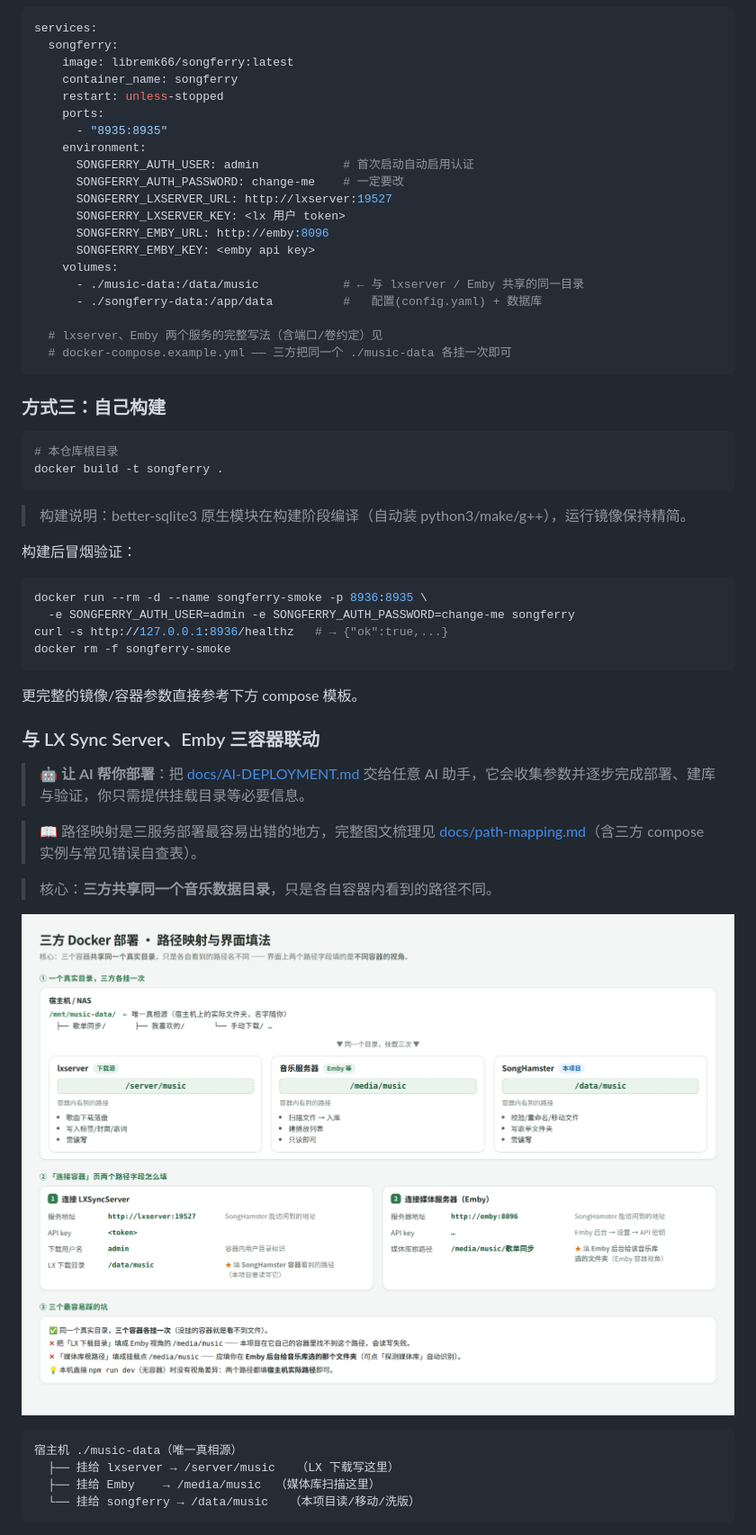
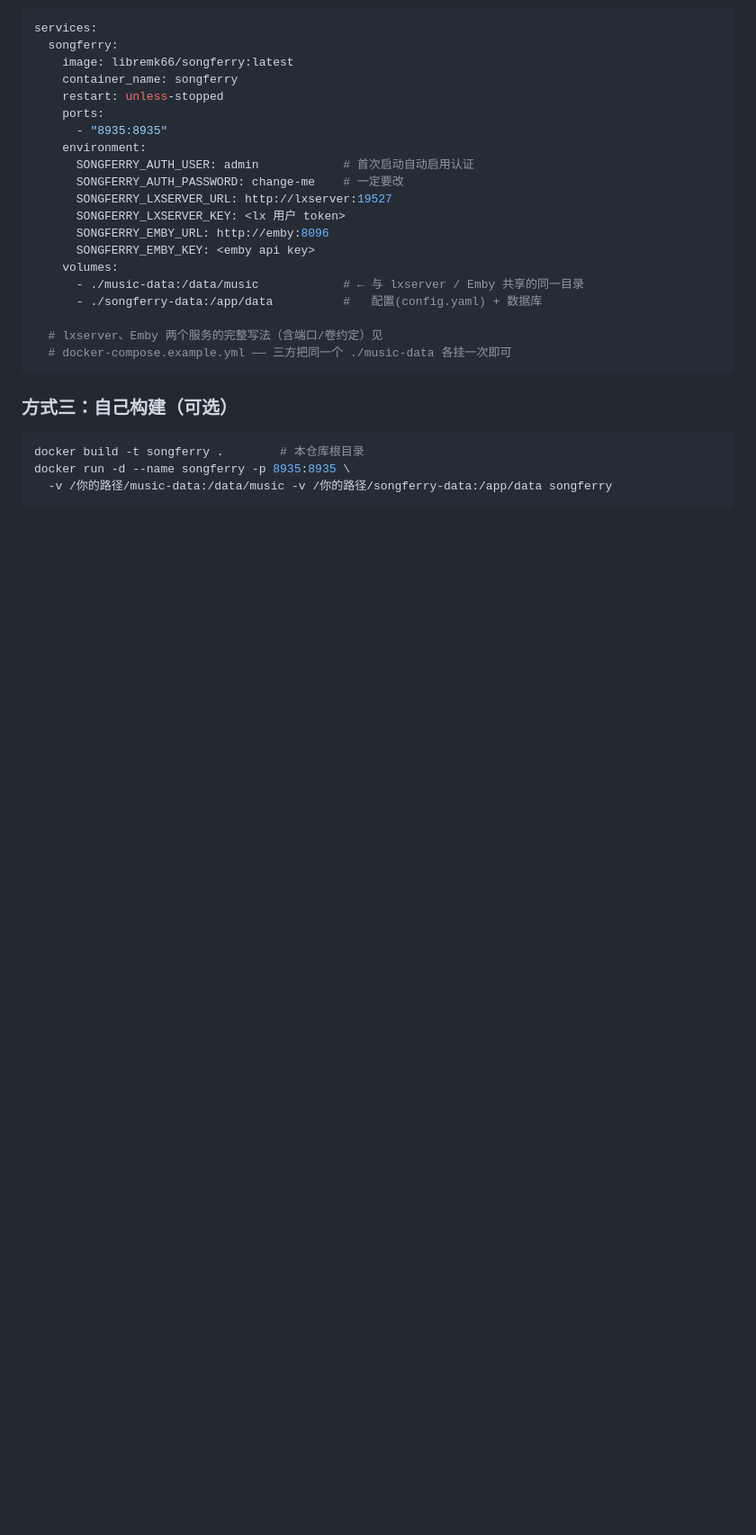
Before and after one commit to libremk66/SongHamster, a Markdown page: README.md, the part around one of its changes. Shown at 90% size. GitHub-like rendering; blank space fills up the shorter version.

````diff
--- a/README.md
+++ b/README.md
@@ -119,40 +124,11 @@ services:
   # docker-compose.example.yml —— 三方把同一个 ./music-data 各挂一次即可
 ```
 
-### 方式三：自己构建
+### 方式三：自己构建（可选）
 
 ```bash
-# 本仓库根目录
-docker build -t songferry .
+docker build -t songferry .        # 本仓库根目录
+docker run -d --name songferry -p 8935:8935 \
+  -v /你的路径/music-data:/data/music -v /你的路径/songferry-data:/app/data songferry
 ```
 
-> 构建说明：better-sqlite3 原生模块在构建阶段编译（自动装 python3/make/g++），运行镜像保持精简。
-
-构建后冒烟验证：
-
-```bash
-docker run --rm -d --name songferry-smoke -p 8936:8935 \
-  -e SONGFERRY_AUTH_USER=admin -e SONGFERRY_AUTH_PASSWORD=change-me songferry
-curl -s http://127.0.0.1:8936/healthz   # → {"ok":true,...}
-docker rm -f songferry-smoke
-```
-
-更完整的镜像/容器参数直接参考下方 compose 模板。
-
-### 与 LX Sync Server、Emby 三容器联动
-
-> 🤖 **让 AI 帮你部署**：把 [docs/AI-DEPLOYMENT.md](docs/AI-DEPLOYMENT.md) 交给任意 AI 助手，它会收集参数并逐步完成部署、建库与验证，你只需提供挂载目录等必要信息。
-
-> 📖 路径映射是三服务部署最容易出错的地方，完整图文梳理见 [docs/path-mapping.md](docs/path-mapping.md)（含三方 compose 实例与常见错误自查表）。
-
-> 核心：**三方共享同一个音乐数据目录**，只是各自容器内看到的路径不同。
-
-![三方 Docker 部署：路径映射与「连接容器」页填法](docs/path-mapping-diagram.png)
-
-```
-宿主机 ./music-data（唯一真相源）
-  ├── 挂给 lxserver → /server/music   （LX 下载写这里）
-  ├── 挂给 Emby    → /media/music  （媒体库扫描这里）
-  └── 挂给 songferry → /data/music   （本项目读/移动/洗版）
-```
-
````
Also changed, not shown: other parts of README.md (+9 -23 lines).
